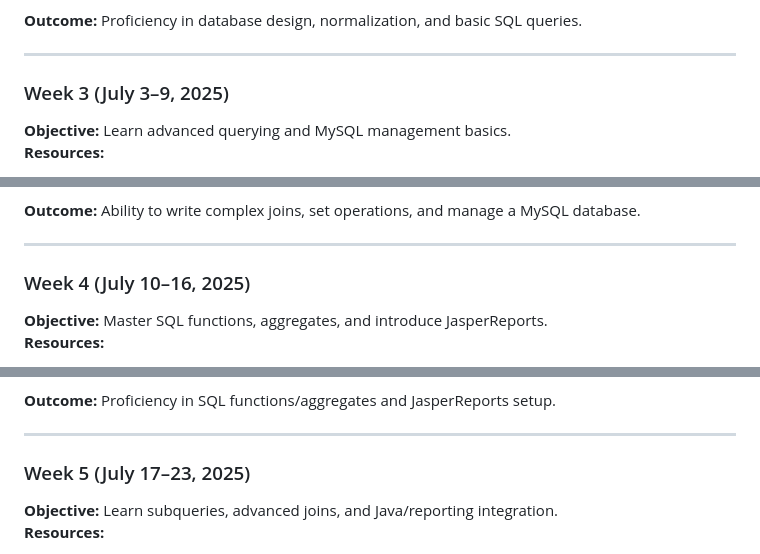
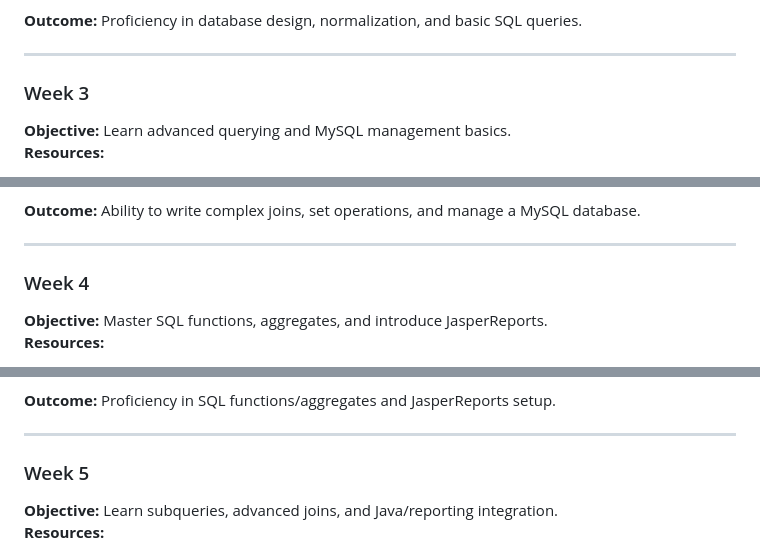
Before and after one commit to abdulrahmanfarhan/Java_Repo, a Markdown page: Study Plan for Java Junior Developer – Database & Reporting Specialist.markdown, 3 parts joined by grey strips. Rendered like a GitHub page.

```diff
--- a/Study Plan for Java Junior Developer – Database & Reporting Specialist.markdown
+++ b/Study Plan for Java Junior Developer – Database & Reporting Specialist.markdown
@@ -59,7 +59,7 @@ The plan emphasizes a balance of theoretical learning and practical application,
 
 ---
 
-### Week 3 (July 3–9, 2025)
+### Week 3
 **Objective:** Learn advanced querying and MySQL management basics.
 **Resources:**
 - *Learning SQL*: Chapters 5 (Multiple-Table Querying) & 6 (Set Operations)
@@ -78,7 +78,7 @@ The plan emphasizes a balance of theoretical learning and practical application,
 
 ---
 
-### Week 4 (July 10–16, 2025)
+### Week 4
 **Objective:** Master SQL functions, aggregates, and introduce JasperReports.
 **Resources:**
 - *Learning SQL*: Chapters 7 (Functions & Conversions) & 8 (Grouping & Aggregates)
@@ -97,7 +97,7 @@ The plan emphasizes a balance of theoretical learning and practical application,
 
 ---
 
-### Week 5 (July 17–23, 2025)
+### Week 5
 **Objective:** Learn subqueries, advanced joins, and Java/reporting integration.
 **Resources:**
 - *Learning SQL*: Chapters 9 (Subqueries) & 10 (Advanced Joins)
```
Also changed, not shown: other parts of Study Plan for Java Junior Developer – Database & Reporting Specialist.markdown (+10 -10 lines).
